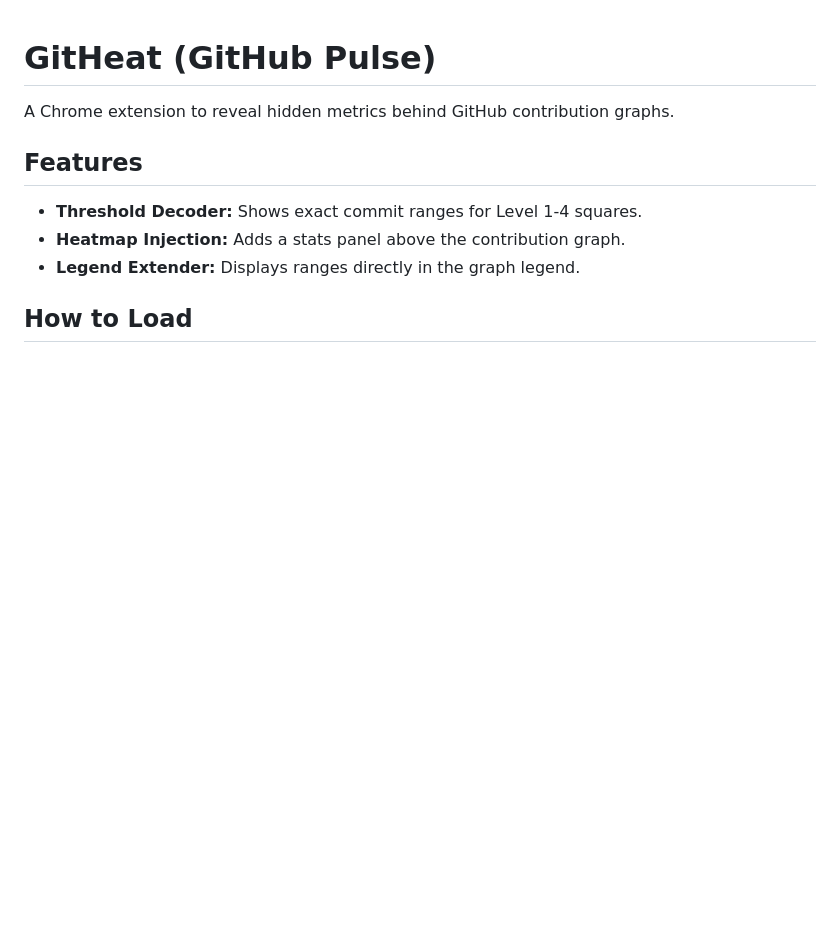
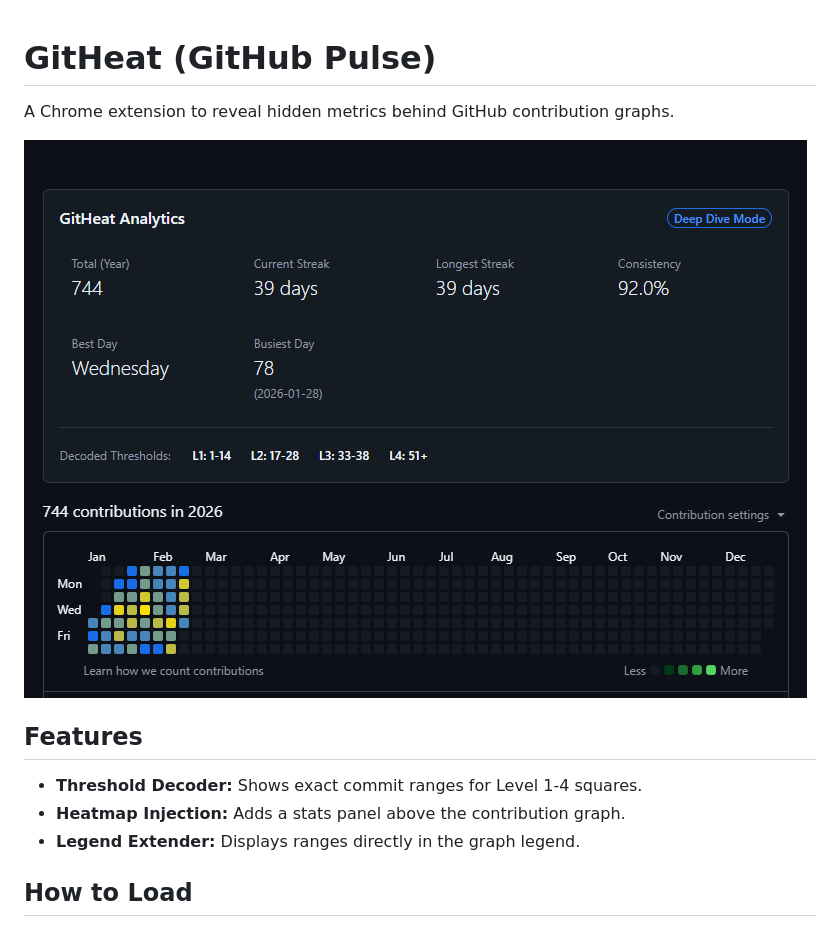
Before and after one commit to MatissesProjects/GitProgressGraphInfo, a Markdown page: README.md, the part around the change. GitHub-like rendering; pictures changed too: src/ExampleGraphAndData.png (added); blank space fills up the shorter version.

Commit message:
adding results view to readme

```diff
--- a/README.md
+++ b/README.md
@@ -1,6 +1,8 @@
 # GitHeat (GitHub Pulse)
 
 A Chrome extension to reveal hidden metrics behind GitHub contribution graphs.
+
+![Example Graph And Data](src/ExampleGraphAndData.png)
 
 ## Features
 - **Threshold Decoder:** Shows exact commit ranges for Level 1-4 squares.
```
